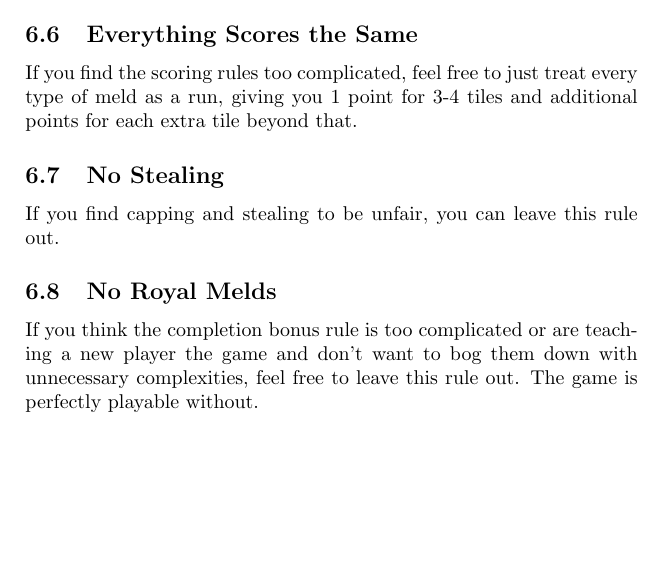
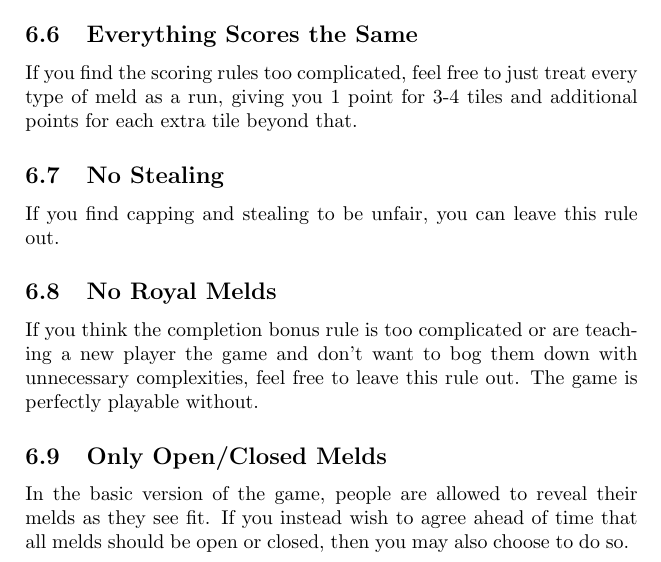
Before and after one commit to ElectricCoffee/Conveyor-Rummy, a LaTeX document (main.tex, which reads sections/variants.tex): part of page 11 of 11, cut so that both start at the same text, the shorter picture padded with empty space. Compiled offline with pdfLaTeX.

Commit message:
add variants

```diff
--- a/sections/variants.tex
+++ b/sections/variants.tex
@@ -39,3 +39,7 @@ If you find capping and stealing to be unfair, you can leave this rule out.
 \subsection{No Royal Melds}
 If you think the completion bonus rule is too complicated or are teaching a new player the game and don't want to bog them down with unnecessary complexities, feel free to leave this rule out.
 The game is perfectly playable without.
+
+\subsection{Only Open/Closed Melds}
+In the basic version of the game, people are allowed to reveal their melds as they see fit.
+If you instead wish to agree ahead of time that all melds should be open or closed, then you may also choose to do so.
```
